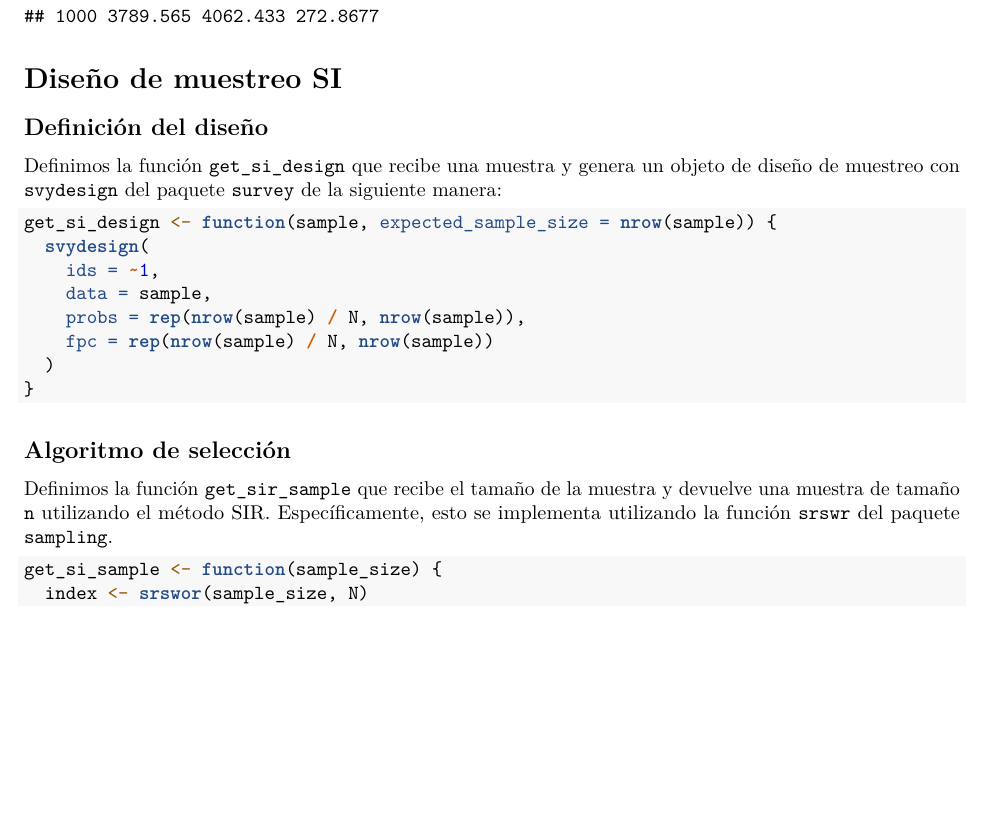
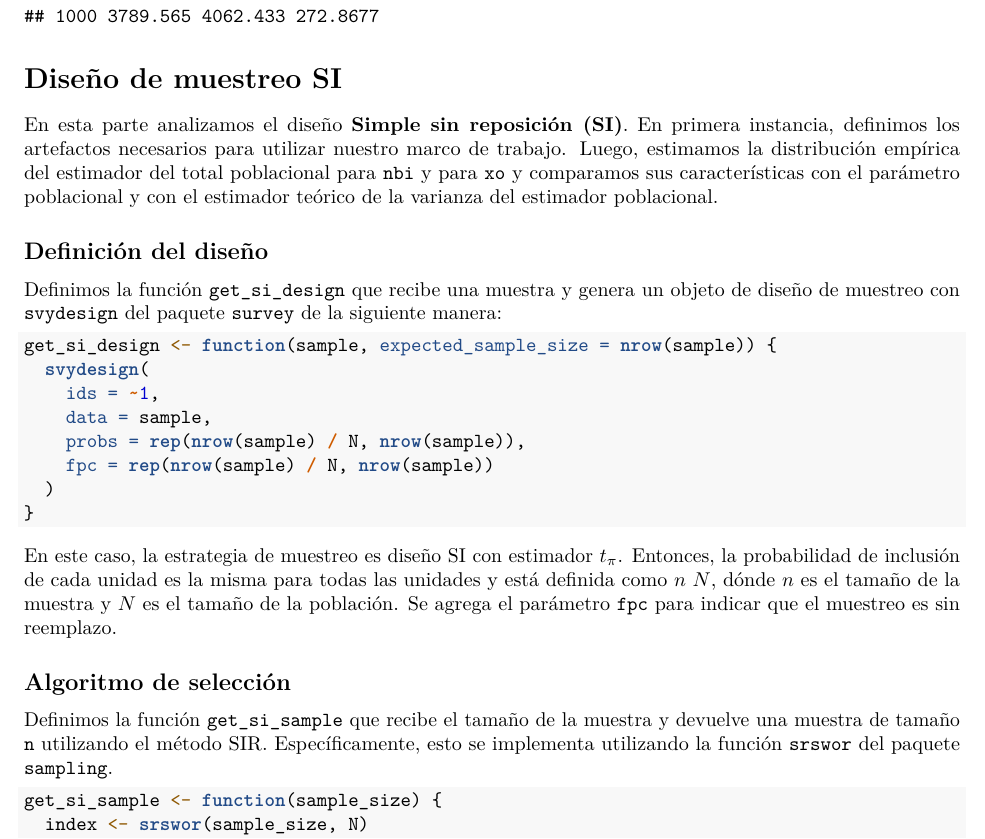
Before and after one commit to matiasbajac/Muestreo-I-, an R Markdown document (informe.Rmd): part of page 7 of 10, cut so that both start at the same text, the shorter picture padded with empty space. The pictures show the output file informe.pdf that the author committed with the source.

Commit message:
Agregar texto
Signed-off-by: Andrés Vidal <andres@wyeworks.com>

````diff
--- a/informe.Rmd
+++ b/informe.Rmd
@@ -448,6 +448,12 @@ sir_t_xo_confint
 
 # Diseño de muestreo SI
 
+En esta parte analizamos el diseño **Simple sin reposición (SI)**.
+En primera instancia, definimos los artefactos necesarios para utilizar nuestro marco de trabajo.
+Luego, estimamos la distribución empírica del estimador del total poblacional para `nbi` y para `xo`
+y comparamos sus características con el parámetro poblacional y con el estimador teórico de la varianza del estimador poblacional.
+
+
 ## Definición del diseño
 
 Definimos la función `get_si_design` que recibe una muestra y genera un objeto de diseño de muestreo
@@ -464,10 +470,14 @@ get_si_design <- function(sample, expected_sample_size = nrow(sample)) {
 }
 ```
 
+En este caso, la estrategia de muestreo es diseño SI con estimador $t_\pi$.
+Entonces, la probabilidad de inclusión de cada unidad es la misma para todas las unidades y está definida como
+$n \ N$, dónde $n$ es el tamaño de la muestra y $N$ es el tamaño de la población. Se agrega el parámetro `fpc` para indicar que el muestreo es sin reemplazo.
+
 ## Algoritmo de selección
 
-Definimos la función `get_sir_sample` que recibe el tamaño de la muestra y devuelve una muestra de tamaño `n` utilizando el método SIR.
-Específicamente, esto se implementa utilizando la función `srswr` del paquete `sampling`.
+Definimos la función `get_si_sample` que recibe el tamaño de la muestra y devuelve una muestra de tamaño `n` utilizando el método SIR.
+Específicamente, esto se implementa utilizando la función `srswor` del paquete `sampling`.
 
 ```{r si_sampling}
 get_si_sample <- function(sample_size) {
````
Also changed, not shown: informe.pdf, informe.Rmd (4 more changed lines).
